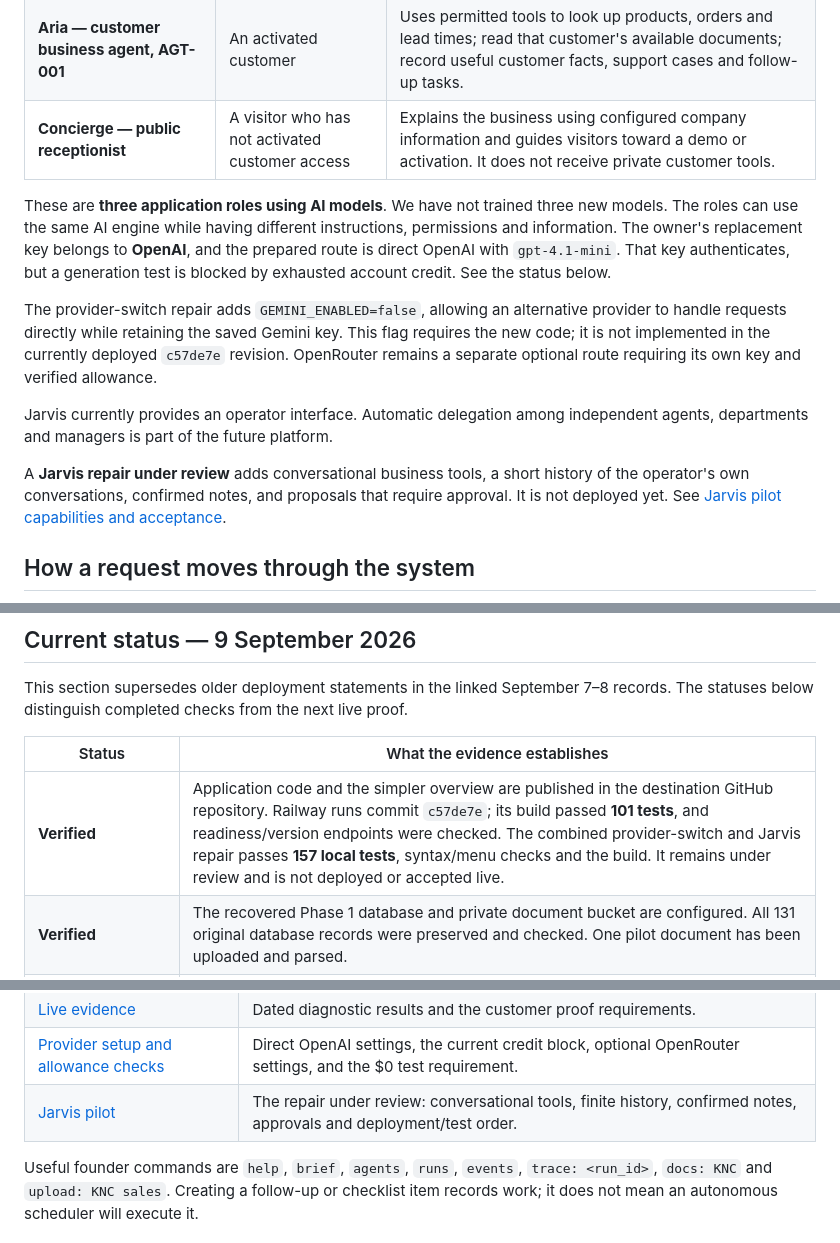
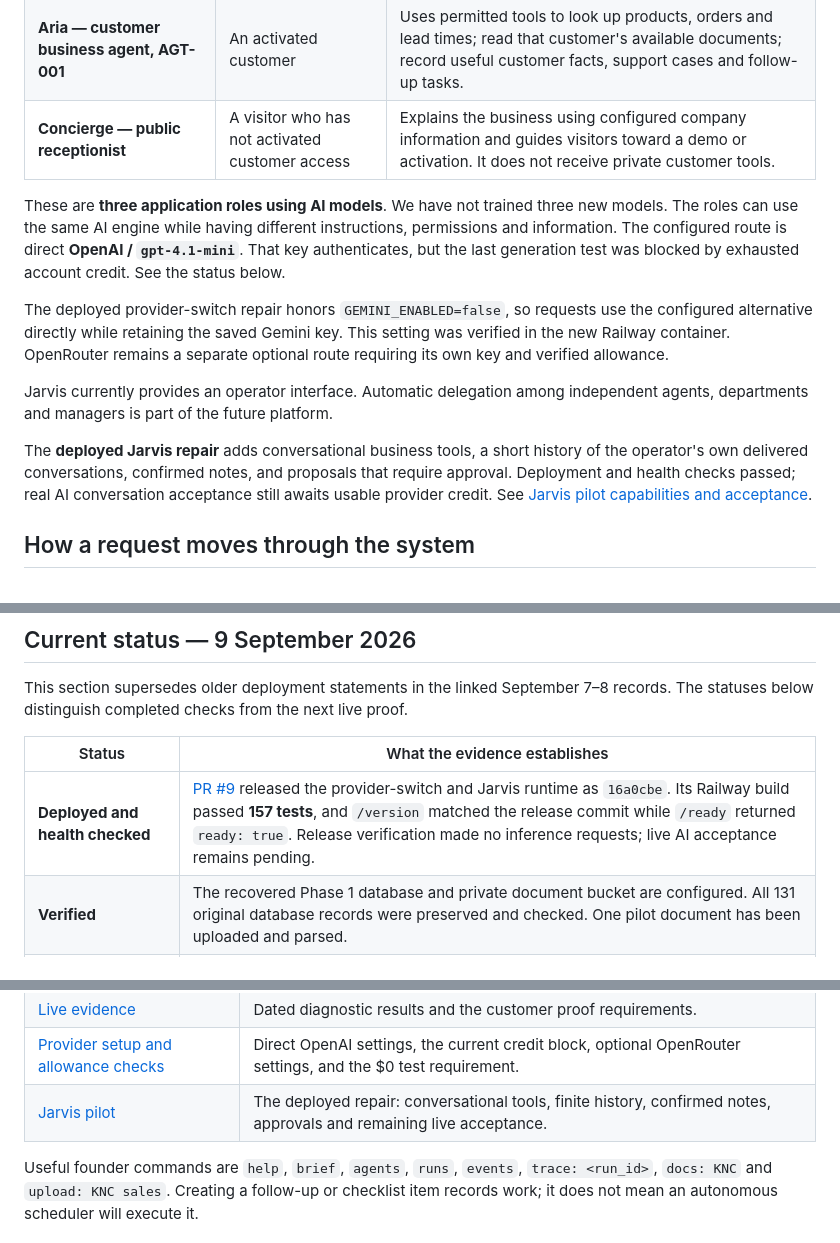
Before and after one commit to tanadanaitan-prog/neurohands-ai-agent, a Markdown page: README.md, 3 parts joined by grey strips. GitHub-like rendering.

Commit message:
Record the deployed Jarvis repair and remaining live acceptance

```diff
--- a/README.md
+++ b/README.md
@@ -12,13 +12,13 @@ Neurohands aims to give a business an AI workforce that can answer questions, us
 | **Aria — customer business agent, AGT-001** | An activated customer | Uses permitted tools to look up products, orders and lead times; read that customer's available documents; record useful customer facts, support cases and follow-up tasks. |
 | **Concierge — public receptionist** | A visitor who has not activated customer access | Explains the business using configured company information and guides visitors toward a demo or activation. It does not receive private customer tools. |
 
-These are **three application roles using AI models**. We have not trained three new models. The roles can use the same AI engine while having different instructions, permissions and information. The owner's replacement key belongs to **OpenAI**, and the prepared route is direct OpenAI with `gpt-4.1-mini`. That key authenticates, but a generation test is blocked by exhausted account credit. See the status below.
+These are **three application roles using AI models**. We have not trained three new models. The roles can use the same AI engine while having different instructions, permissions and information. The configured route is direct **OpenAI / `gpt-4.1-mini`**. That key authenticates, but the last generation test was blocked by exhausted account credit. See the status below.
 
-The provider-switch repair adds `GEMINI_ENABLED=false`, allowing an alternative provider to handle requests directly while retaining the saved Gemini key. This flag requires the new code; it is not implemented in the currently deployed `c57de7e` revision. OpenRouter remains a separate optional route requiring its own key and verified allowance.
+The deployed provider-switch repair honors `GEMINI_ENABLED=false`, so requests use the configured alternative directly while retaining the saved Gemini key. This setting was verified in the new Railway container. OpenRouter remains a separate optional route requiring its own key and verified allowance.
 
 Jarvis currently provides an operator interface. Automatic delegation among independent agents, departments and managers is part of the future platform.
 
-A **Jarvis repair under review** adds conversational business tools, a short history of the operator's own conversations, confirmed notes, and proposals that require approval. It is not deployed yet. See [Jarvis pilot capabilities and acceptance](docs/JARVIS_PILOT.md).
+The **deployed Jarvis repair** adds conversational business tools, a short history of the operator's own delivered conversations, confirmed notes, and proposals that require approval. Deployment and health checks passed; real AI conversation acceptance still awaits usable provider credit. See [Jarvis pilot capabilities and acceptance](docs/JARVIS_PILOT.md).
 
 ## How a request moves through the system
 
@@ -72,7 +73,7 @@ This section supersedes older deployment statements in the linked September 7–
 
 | Status | What the evidence establishes |
 | --- | --- |
-| **Verified** | Application code and the simpler overview are published in the destination GitHub repository. Railway runs commit `c57de7e`; its build passed **101 tests**, and readiness/version endpoints were checked. The combined provider-switch and Jarvis repair passes **157 local tests**, syntax/menu checks and the build. It remains under review and is not deployed or accepted live. |
+| **Deployed and health checked** | [PR #9](https://github.com/tanadanaitan-prog/neurohands-ai-agent/pull/9) released the provider-switch and Jarvis runtime as `16a0cbe`. Its Railway build passed **157 tests**, and `/version` matched the release commit while `/ready` returned `ready: true`. Release verification made no inference requests; live AI acceptance remains pending. |
 | **Verified** | The recovered Phase 1 database and private document bucket are configured. All 131 original database records were preserved and checked. One pilot document has been uploaded and parsed. |
 | **Verified, limited scope** | LINE has delivered messages to the application and received replies, including operator upload links and failure replies. This establishes connectivity, not reliable AI answers. |
 | **Implemented; full live proof pending** | Aria's document tools, activation, access checks, run traces and usage recording have automated tests. The full second-account customer activation → correct document answer → successful authorized trace remains unverified. |
@@ -127,7 +128,7 @@ Use [`.env.example`](.env.example) for the configuration names. Store real keys
 | [Webhook recovery](docs/WEBHOOK_RECOVERY.md) | Failed or interrupted events, safe recovery and preserving the encryption key. |
 | [Live evidence](docs/LIVE_STATUS.md) | Dated diagnostic results and the customer proof requirements. |
 | [Provider setup and allowance checks](docs/FREE_PROVIDER_SETUP.md) | Direct OpenAI settings, the current credit block, optional OpenRouter settings, and the $0 test requirement. |
-| [Jarvis pilot](docs/JARVIS_PILOT.md) | The repair under review: conversational tools, finite history, confirmed notes, approvals and deployment/test order. |
+| [Jarvis pilot](docs/JARVIS_PILOT.md) | The deployed repair: conversational tools, finite history, confirmed notes, approvals and remaining live acceptance. |
 
 Useful founder commands are `help`, `brief`, `agents`, `runs`, `events`, `trace: <run_id>`, `docs: KNC` and `upload: KNC sales`. Creating a follow-up or checklist item records work; it does not mean an autonomous scheduler will execute it.
 
```
Also changed, not shown: other parts of README.md (+2 -1 lines).
